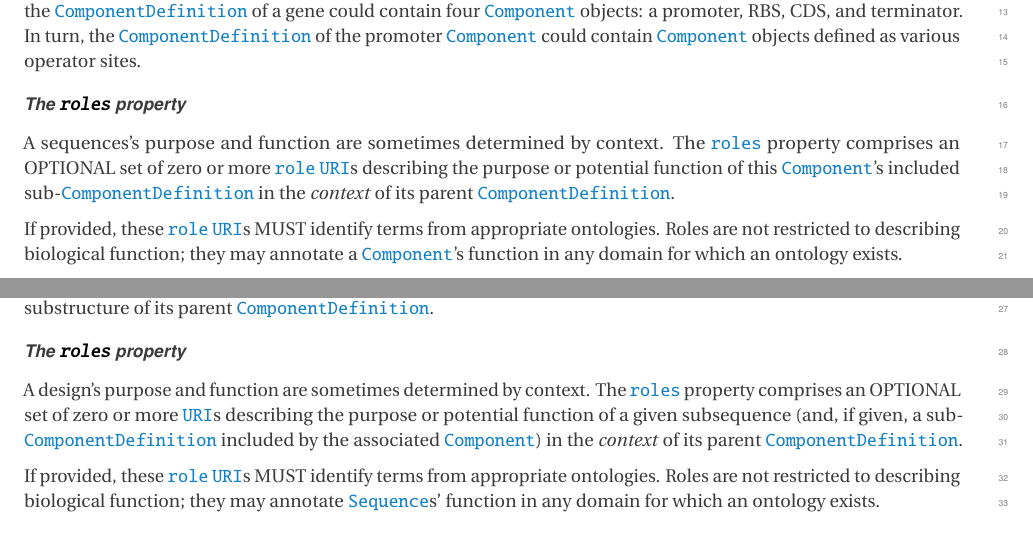
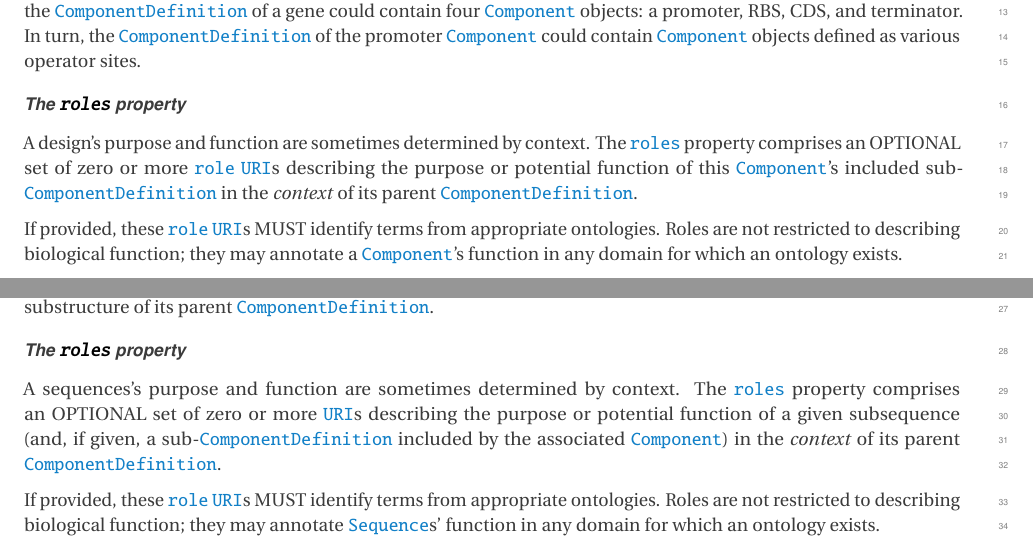
Before and after one commit to SynBioDex/SBOL-specification, a LaTeX document (sbol2.tex, which reads model.tex): two parts of pages 27 and 31 of 95, joined at a grey line, cut so that both start at the same text. Compiled offline with pdfLaTeX.

Commit message:
DOC: Switch a couple of misplaced terms.

```diff
--- a/model.tex
+++ b/model.tex
@@ -545,7 +545,7 @@ The \sbol{Component} class is used to compose \sbol{ComponentDefinition} objects
 
 \paragraph{The \sbolheading{roles} property}\label{sec:roles:C}
 
-A sequences's purpose and function are sometimes determined by context. The \sbolmult{roles:C}{roles} property comprises an OPTIONAL set of zero or more \sbolmult{roles:C}{role} \sbol{URI}s describing the purpose or potential function of this \sbol{Component}'s included sub-\sbol{ComponentDefinition} in the \textit{context} of its parent \sbol{ComponentDefinition}.
+A design's purpose and function are sometimes determined by context. The \sbolmult{roles:C}{roles} property comprises an OPTIONAL set of zero or more \sbolmult{roles:C}{role} \sbol{URI}s describing the purpose or potential function of this \sbol{Component}'s included sub-\sbol{ComponentDefinition} in the \textit{context} of its parent \sbol{ComponentDefinition}.
 
 If provided, these \sbolmult{roles:C}{role} \sbol{URI}s MUST identify terms from appropriate ontologies. Roles are not restricted to describing biological function; they may annotate a \sbol{Component}'s function in any domain for which an ontology exists.
 
@@ -724,7 +724,7 @@ The \sbol{component} property is OPTIONAL and has a data type of \sbol{URI}. Thi
 
 \paragraph{The \sbolheading{roles} property}\label{sec:roles:SA}
 
-A design's purpose and function are sometimes determined by context. The \sbolmult{roles:SA}{roles} property comprises an OPTIONAL set of zero or more \sbol{URI}s describing the purpose or potential function of a given subsequence (and, if given, a sub-\sbol{ComponentDefinition} included by the associated \sbol{Component}) in the \textit{context} of its parent \sbol{ComponentDefinition}.
+A sequences's purpose and function are sometimes determined by context. The \sbolmult{roles:SA}{roles} property comprises an OPTIONAL set of zero or more \sbol{URI}s describing the purpose or potential function of a given subsequence (and, if given, a sub-\sbol{ComponentDefinition} included by the associated \sbol{Component}) in the \textit{context} of its parent \sbol{ComponentDefinition}.
 
 If provided, these \sbolmult{roles:SA}{role} \sbol{URI}s MUST identify terms from appropriate ontologies. Roles are not restricted to describing biological function; they may annotate \sbol{Sequence}s' function in any domain for which an ontology exists.
 
```
